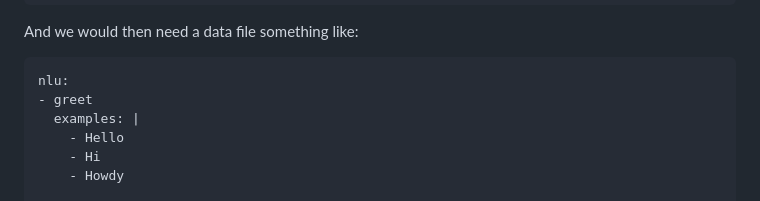
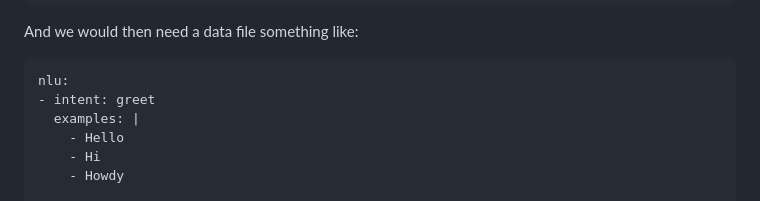
Before and after one commit to rocaplin/VoltaicSparrow, a Markdown page: README.md, the part around the change. Rendered like a GitHub page.

Commit message:
Minor typo fix

````diff
--- a/README.md
+++ b/README.md
@@ -81,7 +81,7 @@ responses:
 And we would then need a data file something like:
 ```
 nlu:
-- greet
+- intent: greet
   examples: |
     - Hello
     - Hi
````
